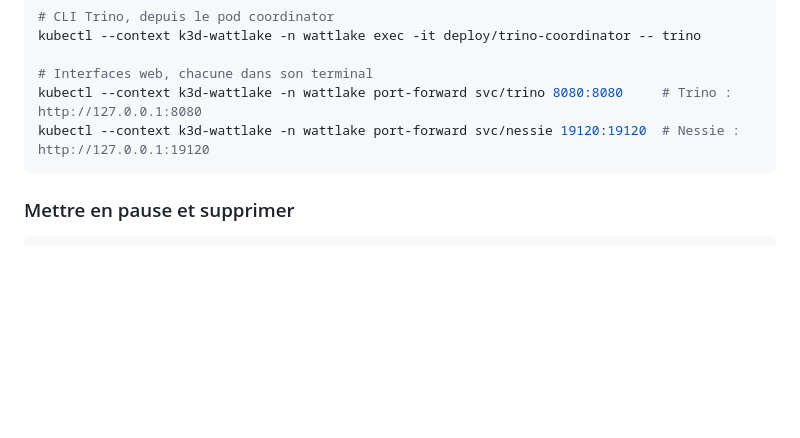
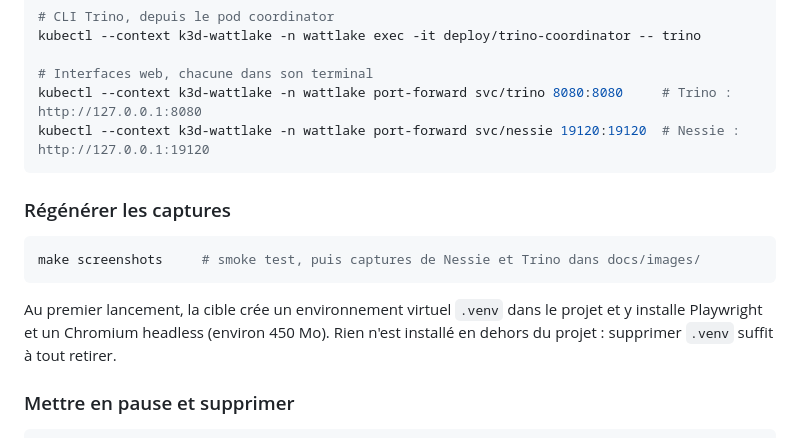
Before and after one commit to Maeva-RODRIGUES/wattlake, a Markdown page: README.md, the part around one of its changes. GitHub-like rendering; blank space fills up the shorter version.

````diff
--- a/README.md
+++ b/README.md
@@ -109,6 +121,14 @@ kubectl --context k3d-wattlake -n wattlake port-forward svc/trino 8080:8080
 kubectl --context k3d-wattlake -n wattlake port-forward svc/nessie 19120:19120  # Nessie : http://127.0.0.1:19120
 ```
 
+### Régénérer les captures
+
+```bash
+make screenshots     # smoke test, puis captures de Nessie et Trino dans docs/images/
+```
+
+Au premier lancement, la cible crée un environnement virtuel `.venv` dans le projet et y installe Playwright et un Chromium headless (environ 450 Mo). Rien n'est installé en dehors du projet : supprimer `.venv` suffit à tout retirer.
+
 ### Mettre en pause et supprimer
 
 ```bash
````
Also changed, not shown: other parts of README.md (+12 -0 lines), docs/images/nessie-commits.png (added), docs/images/trino-query.png (added).
